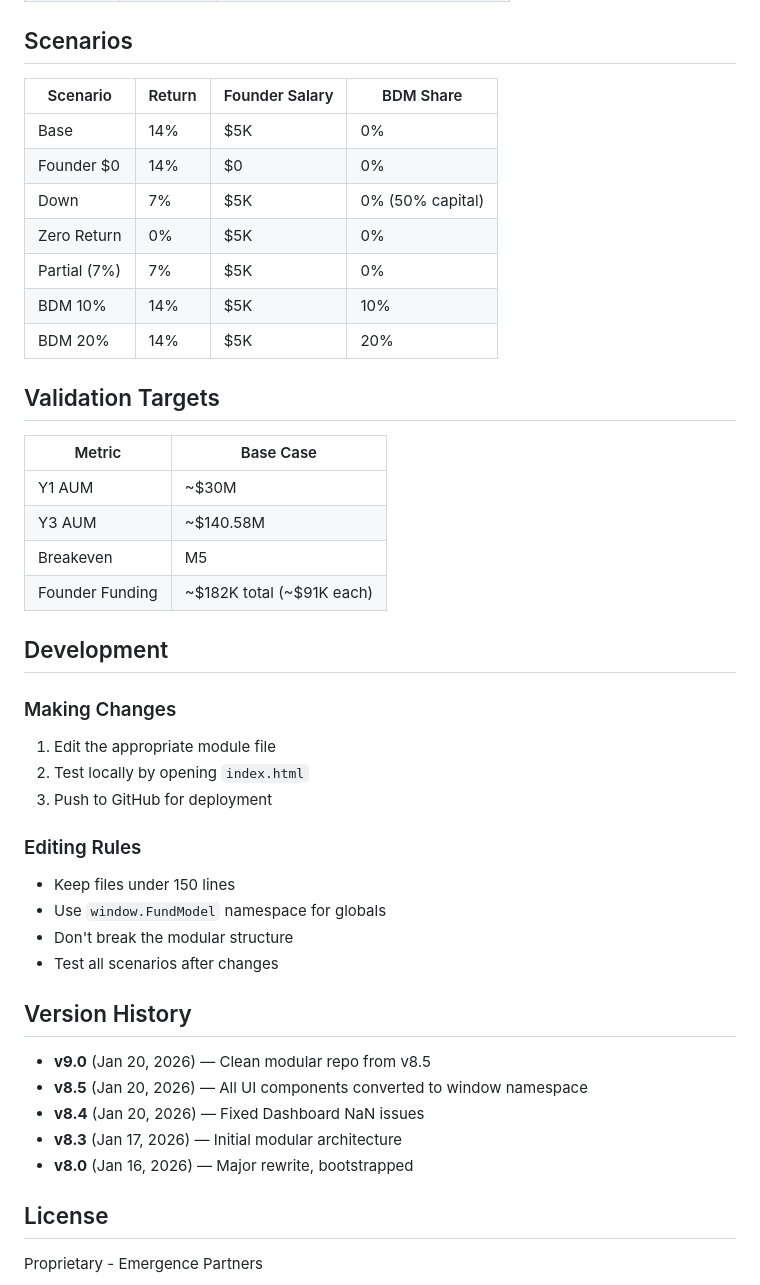
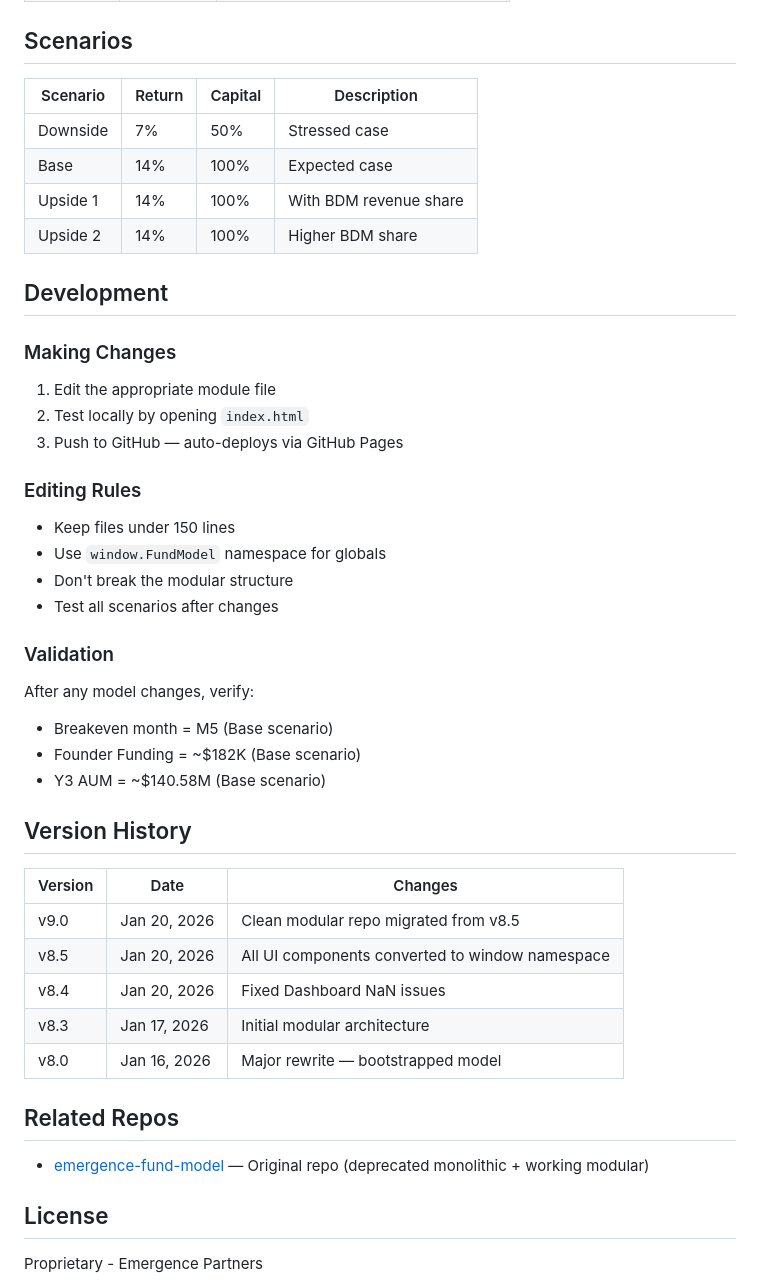
Before and after one commit to IanhigginsEP/emergence-fund-model-v9, a Markdown page: README.md, the part around one of its changes. Drawn GitHub-style.

Commit message:
BATCH 9: Final README update with complete architecture and validation

```diff
--- a/README.md
+++ b/README.md
@@ -62,24 +76,12 @@ No build step required — uses `window.FundModel` namespace for browser compati
 
 ## Scenarios
 
-| Scenario | Return | Founder Salary | BDM Share |
-|----------|--------|----------------|-----------|
-| Base | 14% | $5K | 0% |
-| Founder $0 | 14% | $0 | 0% |
-| Down | 7% | $5K | 0% (50% capital) |
-| Zero Return | 0% | $5K | 0% |
-| Partial (7%) | 7% | $5K | 0% |
-| BDM 10% | 14% | $5K | 10% |
-| BDM 20% | 14% | $5K | 20% |
-
-## Validation Targets
-
-| Metric | Base Case |
-|--------|----------|
-| Y1 AUM | ~$30M |
-| Y3 AUM | ~$140.58M |
-| Breakeven | M5 |
-| Founder Funding | ~$182K total (~$91K each) |
+| Scenario | Return | Capital | Description |
+|----------|--------|---------|-------------|
+| Downside | 7% | 50% | Stressed case |
+| Base | 14% | 100% | Expected case |
+| Upside 1 | 14% | 100% | With BDM revenue share |
+| Upside 2 | 14% | 100% | Higher BDM share |
 
 ## Development
 
@@ -87,7 +89,7 @@ No build step required — uses `window.FundModel` namespace for browser compati
 
 1. Edit the appropriate module file
 2. Test locally by opening `index.html`
-3. Push to GitHub for deployment
+3. Push to GitHub — auto-deploys via GitHub Pages
 
 ### Editing Rules
 
@@ -96,13 +98,26 @@ No build step required — uses `window.FundModel` namespace for browser compati
 - Don't break the modular structure
 - Test all scenarios after changes
 
+### Validation
+
+After any model changes, verify:
+- Breakeven month = M5 (Base scenario)
+- Founder Funding = ~$182K (Base scenario)
+- Y3 AUM = ~$140.58M (Base scenario)
+
 ## Version History
 
-- **v9.0** (Jan 20, 2026) — Clean modular repo from v8.5
-- **v8.5** (Jan 20, 2026) — All UI components converted to window namespace
-- **v8.4** (Jan 20, 2026) — Fixed Dashboard NaN issues
-- **v8.3** (Jan 17, 2026) — Initial modular architecture
-- **v8.0** (Jan 16, 2026) — Major rewrite, bootstrapped
+| Version | Date | Changes |
+|---------|------|---------|
+| v9.0 | Jan 20, 2026 | Clean modular repo migrated from v8.5 |
+| v8.5 | Jan 20, 2026 | All UI components converted to window namespace |
+| v8.4 | Jan 20, 2026 | Fixed Dashboard NaN issues |
+| v8.3 | Jan 17, 2026 | Initial modular architecture |
+| v8.0 | Jan 16, 2026 | Major rewrite — bootstrapped model |
+
+## Related Repos
+
+- [emergence-fund-model](https://github.com/IanhigginsEP/emergence-fund-model) — Original repo (deprecated monolithic + working modular)
 
 ## License
 
```
Also changed, not shown: other parts of README.md (+26 -12 lines).
